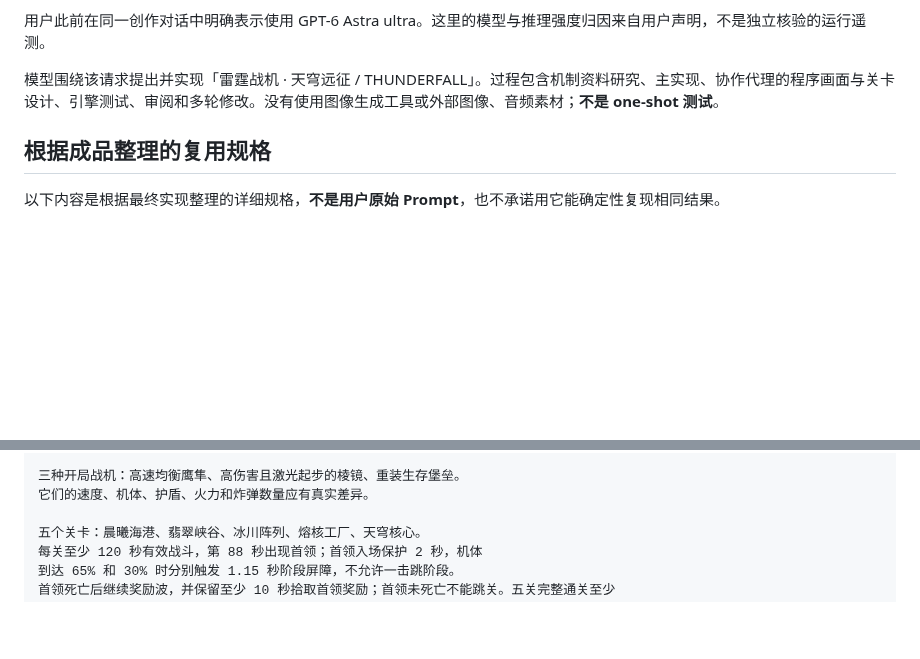
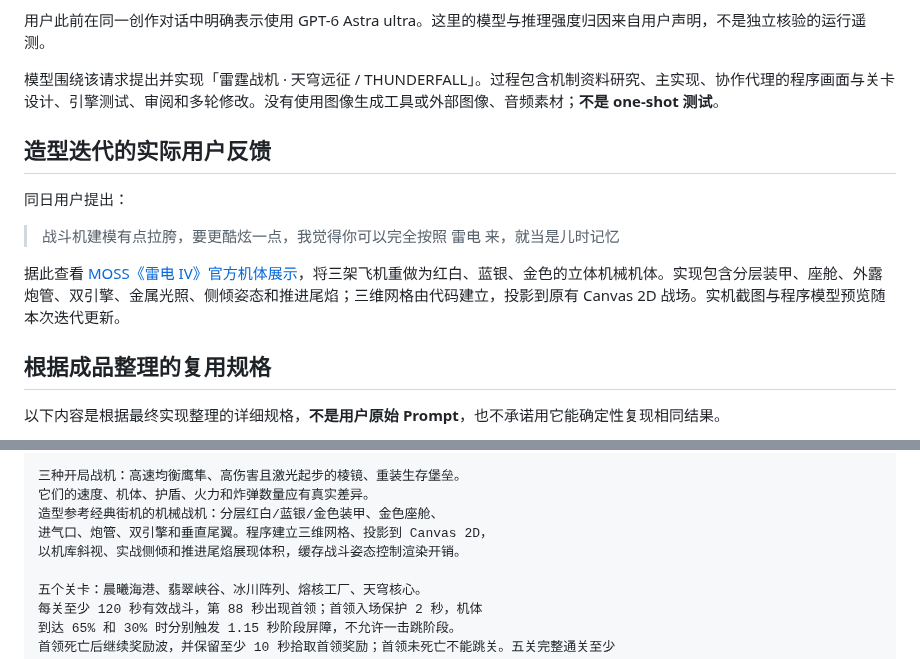
Before and after one commit to MartinDelophy/awesome-gpt-6-astra, a Markdown page: works/thunderfall/PROMPT.md, 2 parts joined by grey strips. Drawn GitHub-style; blank space fills up the shorter version.

```diff
--- a/works/thunderfall/PROMPT.md
+++ b/works/thunderfall/PROMPT.md
@@ -9,6 +9,14 @@
 用户此前在同一创作对话中明确表示使用 GPT-6 Astra ultra。这里的模型与推理强度归因来自用户声明，不是独立核验的运行遥测。
 
 模型围绕该请求提出并实现「雷霆战机 · 天穹远征 / THUNDERFALL」。过程包含机制资料研究、主实现、协作代理的程序画面与关卡设计、引擎测试、审阅和多轮修改。没有使用图像生成工具或外部图像、音频素材；**不是 one-shot 测试**。
+
+## 造型迭代的实际用户反馈
+
+同日用户提出：
+
+> 战斗机建模有点拉胯，要更酷炫一点，我觉得你可以完全按照 雷电 来，就当是儿时记忆
+
+据此查看 [MOSS《雷电 IV》官方机体展示](https://raiden.mossjp.co.jp/raiden4_mikado/)，将三架飞机重做为红白、蓝银、金色的立体机械机体。实现包含分层装甲、座舱、外露炮管、双引擎、金属光照、侧倾姿态和推进尾焰；三维网格由代码建立，投影到原有 Canvas 2D 战场。实机截图与程序模型预览随本次迭代更新。
 
 ## 根据成品整理的复用规格
 
@@ -29,6 +37,9 @@
 
 三种开局战机：高速均衡鹰隼、高伤害且激光起步的棱镜、重装生存堡垒。
 它们的速度、机体、护盾、火力和炸弹数量应有真实差异。
+造型参考经典街机的机械战机：分层红白/蓝银/金色装甲、金色座舱、
+进气口、炮管、双引擎和垂直尾翼。程序建立三维网格、投影到 Canvas 2D，
+以机库斜视、实战侧倾和推进尾焰展现体积，缓存战斗姿态控制渲染开销。
 
 五个关卡：晨曦海港、翡翠峡谷、冰川阵列、熔核工厂、天穹核心。
 每关至少 120 秒有效战斗，第 88 秒出现首领；首领入场保护 2 秒，机体
```
Also changed, not shown: works/thunderfall/DESIGN.md (+2 -0 lines), works/thunderfall/README.md (+10 -2 lines), assets/screenshots/thunderfall/airframes.jpg (added), assets/screenshots/thunderfall/gameplay.jpg, 6 other files.
